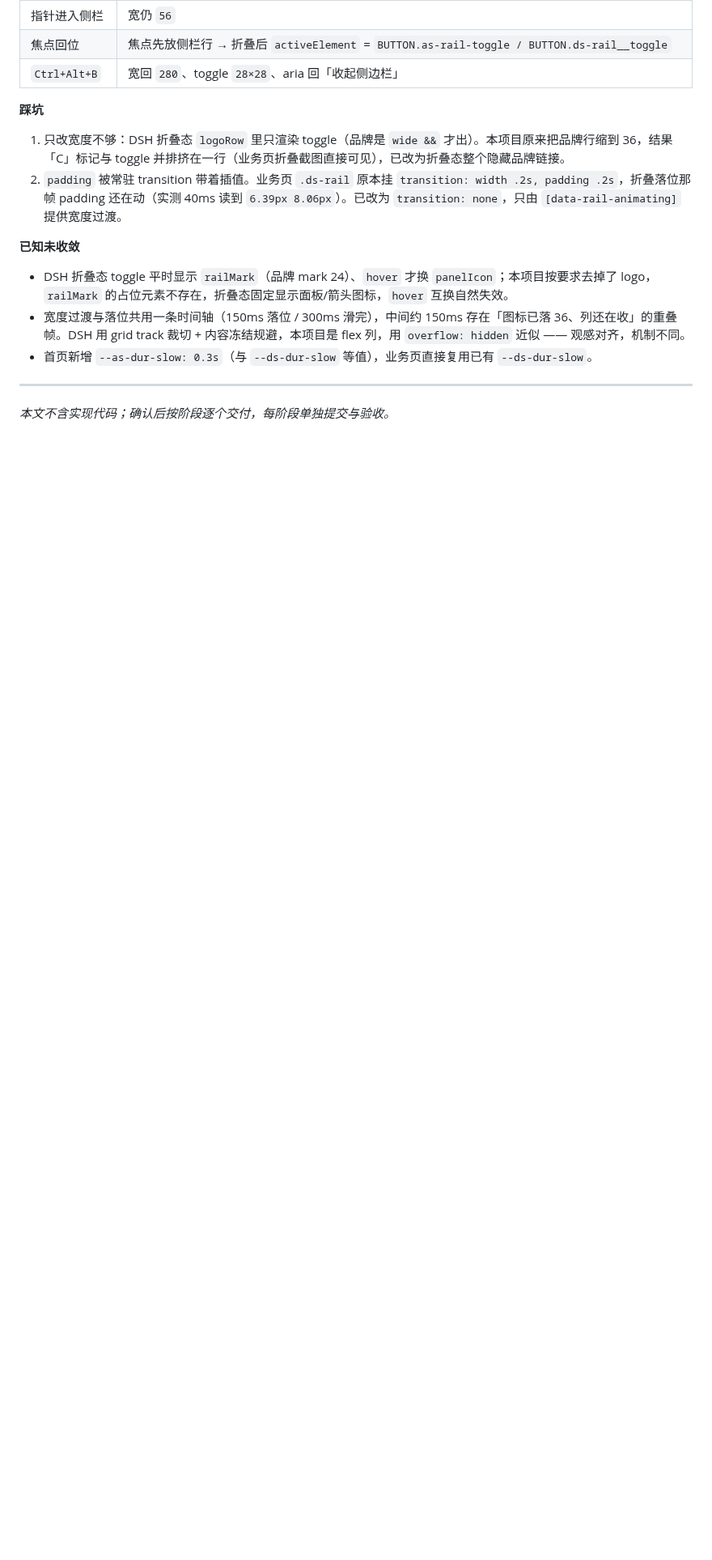
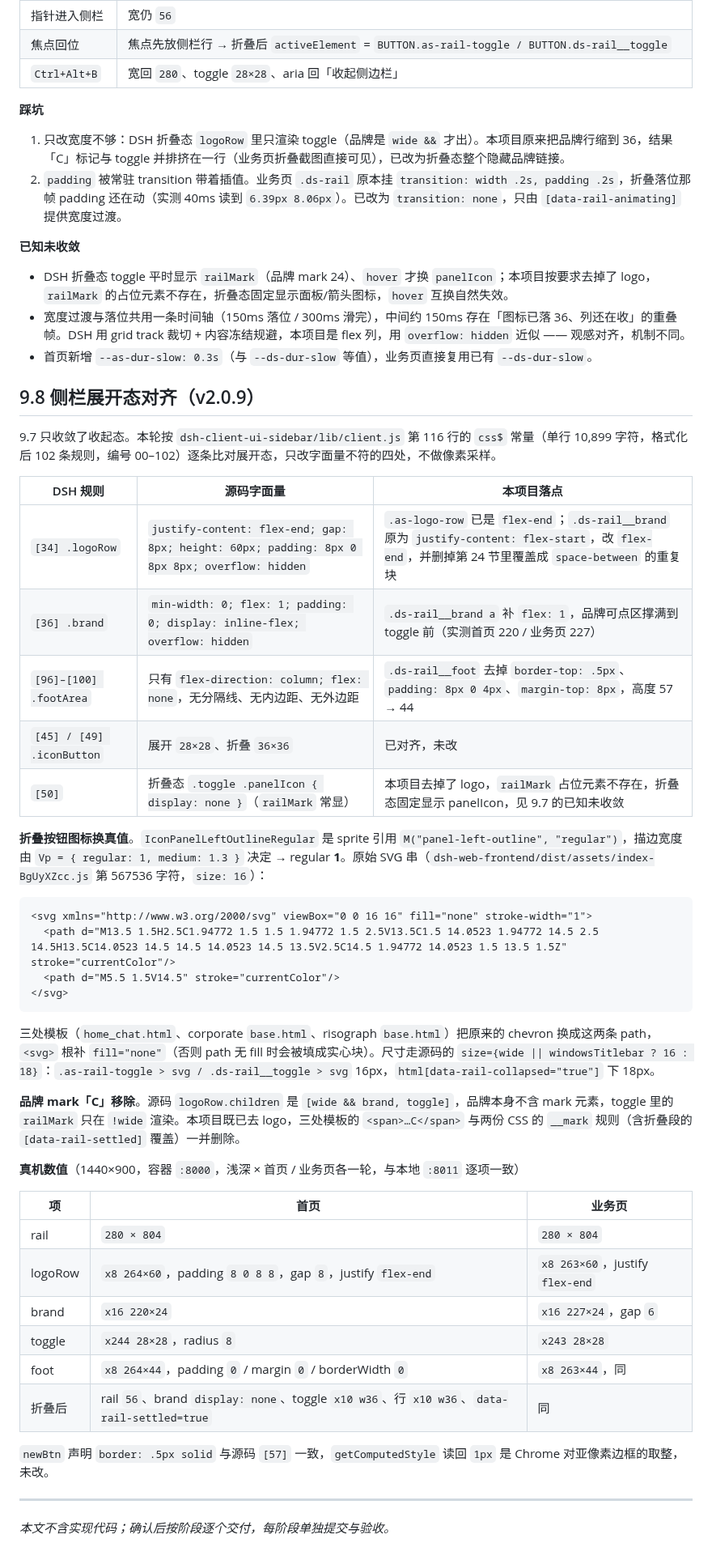
Before and after one commit to yuschu/Constellatio, a Markdown page: docs/frontend-refactor-plan.md, the part around the change. Shown at 81% size. GitHub-like rendering; blank space fills up the shorter version.

Commit message:
docs: 9.8 展开态对齐（logoRow/品牌 flex/foot 去装饰/图标真值）

````diff
--- a/docs/frontend-refactor-plan.md
+++ b/docs/frontend-refactor-plan.md
@@ -425,6 +425,44 @@ token 映射：`interactive-bg-hover→interactive-hover`、`bg-skeleton→bg-sk
 - 宽度过渡与落位共用一条时间轴（150ms 落位 / 300ms 滑完），中间约 150ms 存在「图标已落 36、列还在收」的重叠帧。DSH 用 grid track 裁切 + 内容冻结规避，本项目是 flex 列，用 `overflow: hidden` 近似 —— 观感对齐，机制不同。
 - 首页新增 `--as-dur-slow: 0.3s`（与 `--ds-dur-slow` 等值），业务页直接复用已有 `--ds-dur-slow`。
 
+## 9.8 侧栏展开态对齐（v2.0.9）
+
+9.7 只收敛了收起态。本轮按 `dsh-client-ui-sidebar/lib/client.js` 第 116 行的 `css$` 常量（单行 10,899 字符，格式化后 102 条规则，编号 00–102）逐条比对展开态，只改字面量不符的四处，不做像素采样。
+
+| DSH 规则 | 源码字面量 | 本项目落点 |
+|---|---|---|
+| `[34] .logoRow` | `justify-content: flex-end; gap: 8px; height: 60px; padding: 8px 0 8px 8px; overflow: hidden` | `.as-logo-row` 已是 `flex-end`；`.ds-rail__brand` 原为 `justify-content: flex-start`，改 `flex-end`，并删掉第 24 节里覆盖成 `space-between` 的重复块 |
+| `[36] .brand` | `min-width: 0; flex: 1; padding: 0; display: inline-flex; overflow: hidden` | `.ds-rail__brand a` 补 `flex: 1`，品牌可点区撑满到 toggle 前（实测首页 220 / 业务页 227） |
+| `[96]–[100] .footArea` | 只有 `flex-direction: column; flex: none`，无分隔线、无内边距、无外边距 | `.ds-rail__foot` 去掉 `border-top: .5px`、`padding: 8px 0 4px`、`margin-top: 8px`，高度 57 → 44 |
+| `[45] / [49] .iconButton` | 展开 `28×28`、折叠 `36×36` | 已对齐，未改 |
+| `[50]` | 折叠态 `.toggle .panelIcon { display: none }`（`railMark` 常显） | 本项目去掉了 logo，`railMark` 占位元素不存在，折叠态固定显示 panelIcon，见 9.7 的已知未收敛 |
+
+**折叠按钮图标换真值**。`IconPanelLeftOutlineRegular` 是 sprite 引用 `M("panel-left-outline", "regular")`，描边宽度由 `Vp = { regular: 1, medium: 1.3 }` 决定 → regular **1**。原始 SVG 串（`dsh-web-frontend/dist/assets/index-BgUyXZcc.js` 第 567536 字符，`size: 16`）：
+
+```html
+<svg xmlns="http://www.w3.org/2000/svg" viewBox="0 0 16 16" fill="none" stroke-width="1">
+  <path d="M13.5 1.5H2.5C1.94772 1.5 1.5 1.94772 1.5 2.5V13.5C1.5 14.0523 1.94772 14.5 2.5 14.5H13.5C14.0523 14.5 14.5 14.0523 14.5 13.5V2.5C14.5 1.94772 14.0523 1.5 13.5 1.5Z" stroke="currentColor"/>
+  <path d="M5.5 1.5V14.5" stroke="currentColor"/>
+</svg>
+```
+
+三处模板（`home_chat.html`、corporate `base.html`、risograph `base.html`）把原来的 chevron 换成这两条 path，`<svg>` 根补 `fill="none"`（否则 path 无 fill 时会被填成实心块）。尺寸走源码的 `size={wide || windowsTitlebar ? 16 : 18}`：`.as-rail-toggle > svg / .ds-rail__toggle > svg` 16px，`html[data-rail-collapsed="true"]` 下 18px。
+
+**品牌 mark「C」移除**。源码 `logoRow.children` 是 `[wide && brand, toggle]`，品牌本身不含 mark 元素，toggle 里的 `railMark` 只在 `!wide` 渲染。本项目既已去 logo，三处模板的 `<span>…C</span>` 与两份 CSS 的 `__mark` 规则（含折叠段的 `[data-rail-settled]` 覆盖）一并删除。
+
+**真机数值**（1440×900，容器 `:8000`，浅深 × 首页 / 业务页各一轮，与本地 `:8011` 逐项一致）
+
+| 项 | 首页 | 业务页 |
+|---|---|---|
+| rail | `280 × 804` | `280 × 804` |
+| logoRow | `x8 264×60`，padding `8 0 8 8`，gap `8`，justify `flex-end` | `x8 263×60`，justify `flex-end` |
+| brand | `x16 220×24` | `x16 227×24`，gap `6` |
+| toggle | `x244 28×28`，radius `8` | `x243 28×28` |
+| foot | `x8 264×44`，padding `0` / margin `0` / borderWidth `0` | `x8 263×44`，同 |
+| 折叠后 | rail `56`、brand `display: none`、toggle `x10 w36`、行 `x10 w36`、`data-rail-settled=true` | 同 |
+
+`newBtn` 声明 `border: .5px solid` 与源码 `[57]` 一致，`getComputedStyle` 读回 `1px` 是 Chrome 对亚像素边框的取整，未改。
+
 ---
 
 *本文不含实现代码；确认后按阶段逐个交付，每阶段单独提交与验收。*
````
